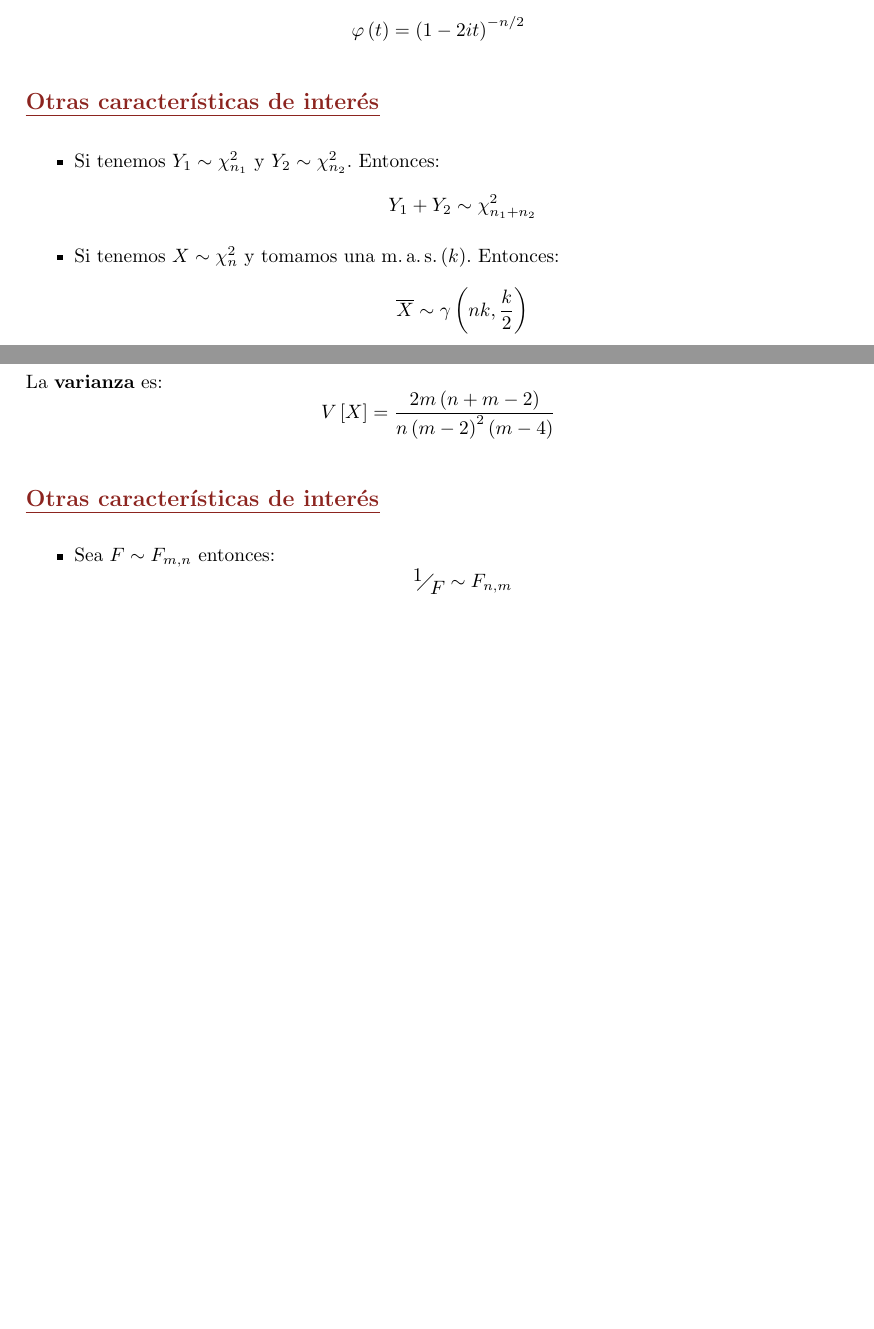
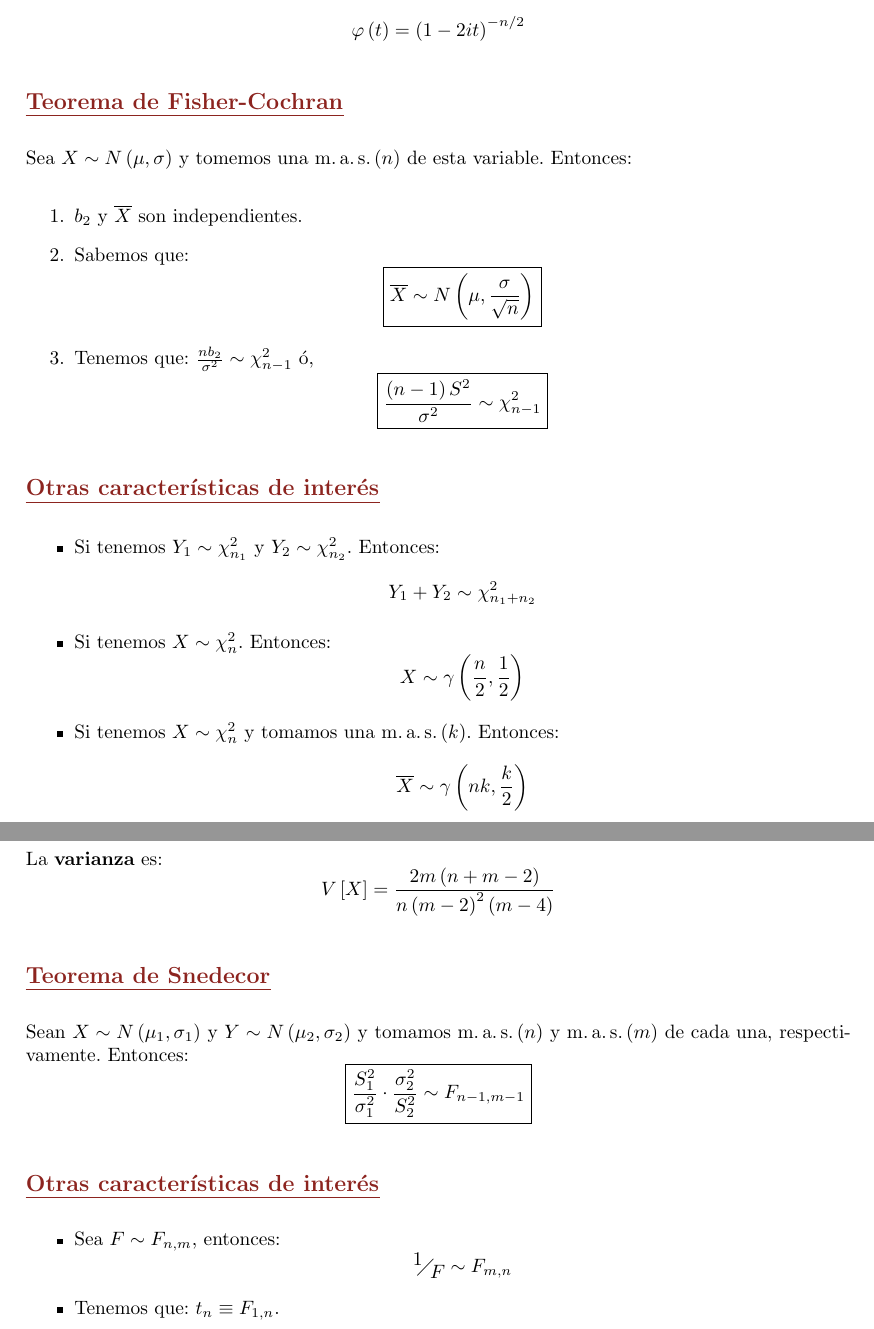
Before and after one commit to MarioCalvarro/Distribuciones, a LaTeX book (Distribuciones.tex, which reads tex/ChiCuadrado.tex, tex/FSnedecor.tex): two parts of pages 20 and 22 of 22, joined at a grey line, cut so that both start at the same text, the shorter picture padded with empty space. Compiled offline with pdfLaTeX.

Commit message:
Mejoras: - Añadido teorema de Fisher - Añadido teorema de Student - Añadido teorema de "Snedecor"

```diff
--- a/tex/ChiCuadrado.tex
+++ b/tex/ChiCuadrado.tex
@@ -37,12 +37,31 @@ La función característica de la distribución es:
 \varphi\left( t \right) = \left( 1 - 2it \right)^{-n/2}
 \]
 
+\subsection{Teorema de Fisher-Cochran}
+Sea $X \sim N\left( \mu, \sigma \right)$ y tomemos una $\mas\left( n \right)$ de esta variable.
+Entonces:
+\begin{enumerate}
+    \item $b_2$ y $\overline{X}$ son independientes.
+    \item Sabemos que:
+    \[
+    \boxed{\overline{X} \sim N\left( \mu, \frac{\sigma}{\sqrt{n}} \right)}
+    \]
+    \item Tenemos que: $\frac{nb_2}{\sigma^2} \sim \chi^2_{n-1}$ ó,
+    \[
+    \boxed{\frac{\left( n-1 \right)S^2}{\sigma^2} \sim \chi^2_{n-1}}
+    \]
+\end{enumerate}
+
 \subsection{Otras características de interés}
 \begin{itemize}
     \item Si tenemos $Y_1 \sim \chi^2_{n_1}$ y $Y_2 \sim \chi^2_{n_2}$. Entonces:
     \[
     Y_1 + Y_2 \sim \chi^2_{n_1 + n_2}
     \]
+    \item Si tenemos $X \sim \chi^2_n$. Entonces:
+    \[
+    X \sim \gamma\left( \frac{n}{2}, \frac{1}{2} \right)
+    \]
     \item Si tenemos $X \sim \chi^2_n$ y tomamos una $\mas\left( k \right)$. Entonces:
     \[
     \overline{X} \sim \gamma\left( nk, \frac{k}{2} \right)
--- a/tex/FSnedecor.tex
+++ b/tex/FSnedecor.tex
@@ -18,10 +18,18 @@ La \textbf{varianza} es:
     V\left[ X \right] = \frac{2 m \left( n + m - 2 \right)}{n \left( m - 2 \right)^2 \left( m - 4 \right)}
 \]
 
+\subsection{Teorema de Snedecor}%En realidad no sé de quién es
+Sean $X \sim N\left( \mu_1, \sigma_1 \right)$ y $Y \sim N\left( \mu_2, \sigma_2 \right)$ y tomamos $\mas\left( n \right)$ y $\mas\left( m \right)$ de cada una, respectivamente.
+Entonces:
+\[
+\boxed{\frac{S_1^2}{\sigma_1^2} \cdot \frac{\sigma_2^2}{S_2^2}\sim F_{n-1, m-1}}
+\]
+
 \subsection{Otras características de interés}
 \begin{itemize}
-    \item Sea $F \sim F_{m, n}$ entonces:
+    \item Sea $F \sim F_{n, m}$, entonces:
     \[
-    \faktor{1}{F} \sim F_{n, m}
+    \faktor{1}{F} \sim F_{m, n}
     \]
+    \item Tenemos que: $t_n \equiv F_{1, n}$.
 \end{itemize}
```
Also changed, not shown: tex/Bernoulli.tex (+1 -1 lines), tex/TStudent.tex (+8 -1 lines), Distribuciones.pdf.
